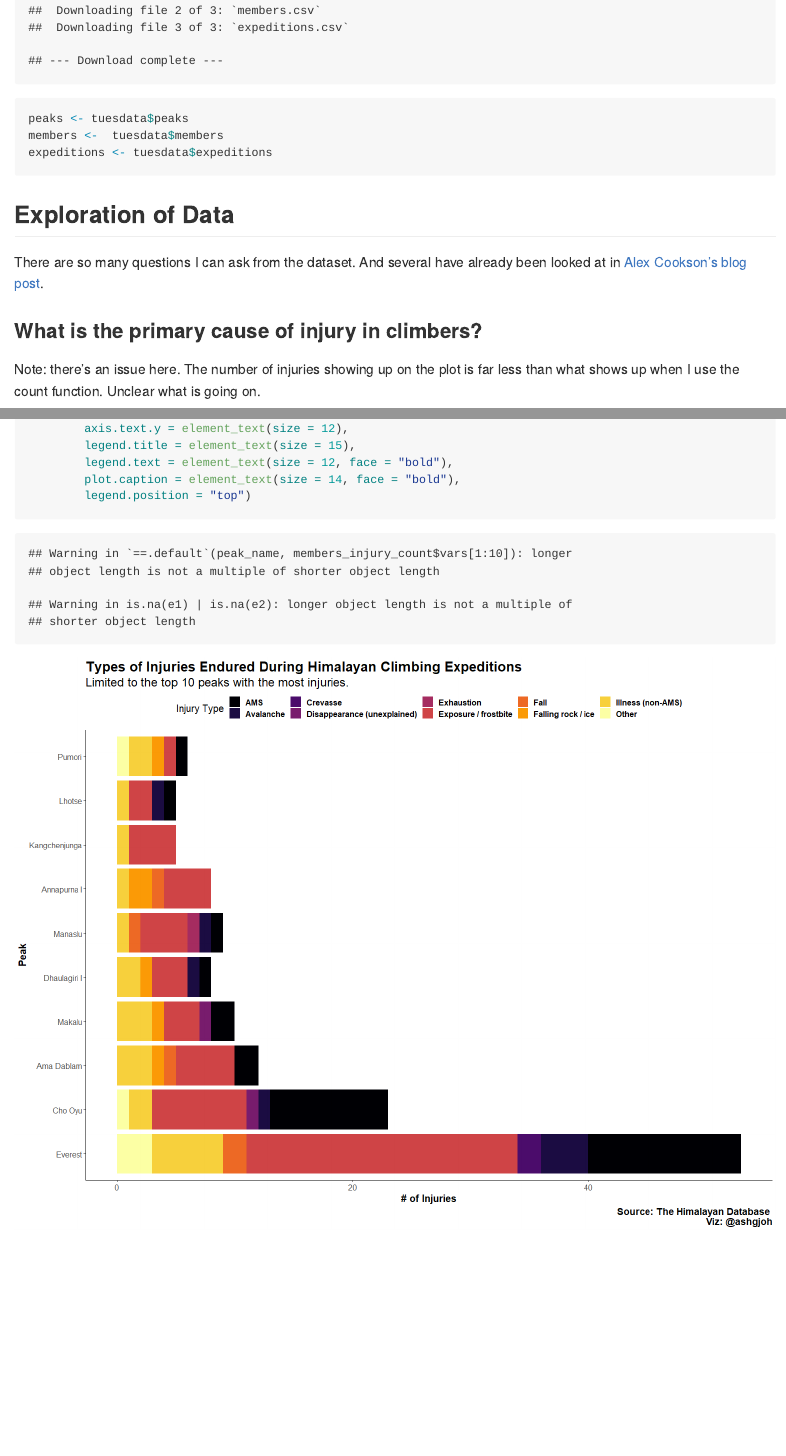
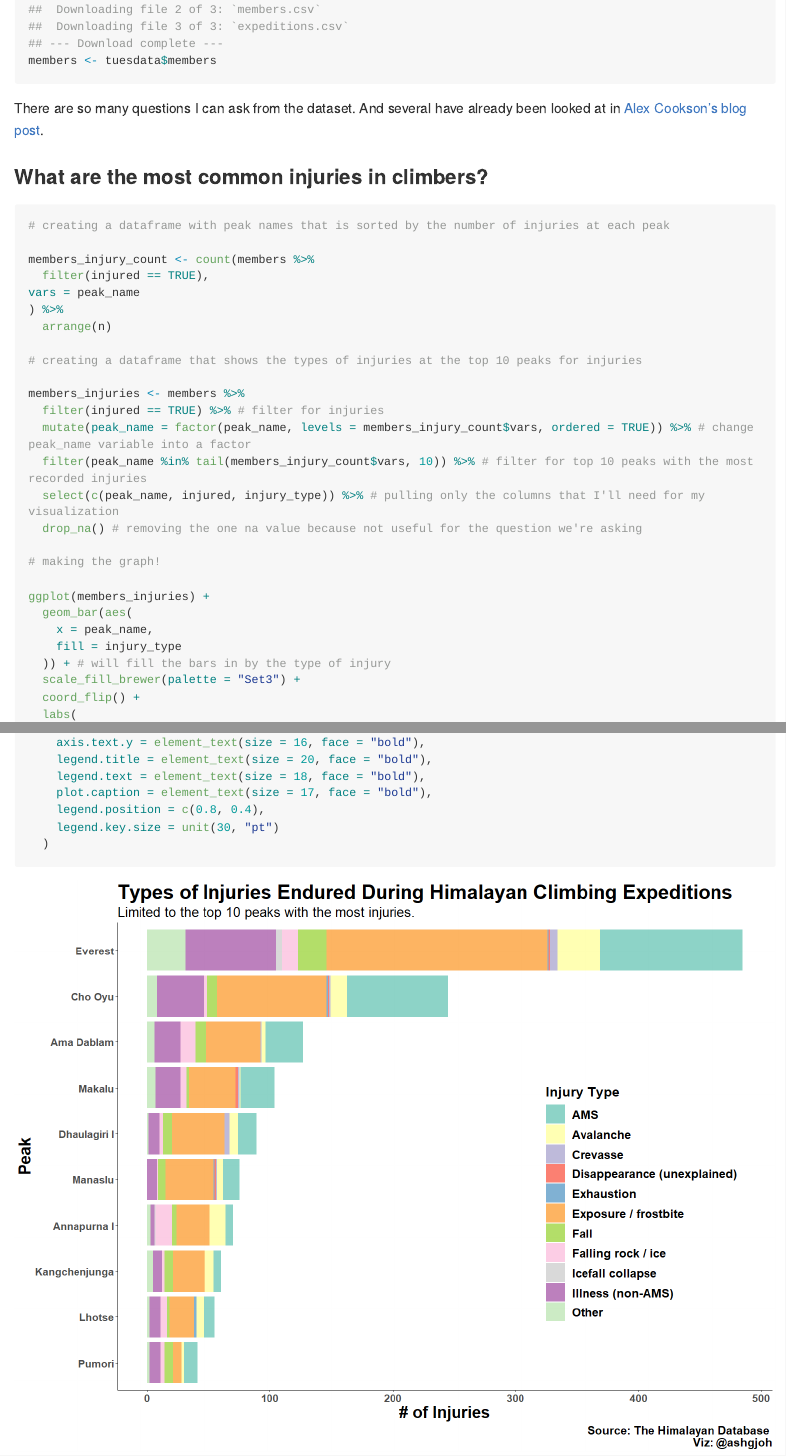
Before and after one commit to ashlyngjohnson/tidytuesday, an R Markdown document (2020_Week39/200922_tidytuesday.Rmd): the page in a window 1100 px wide, from 840 px down before the commit and from 740 px down after it, so that both start at the same text, and a second part further down, joined at a grey line. The pictures show the output file 2020_Week39/200922_tidytuesday.md that the author committed with the source, drawn offline in the style of GitHub; long lines of code are wrapped.

Commit message:
Finalized figure for tidy tuesday submission.

````diff
--- a/2020_Week39/200922_tidytuesday.Rmd
+++ b/2020_Week39/200922_tidytuesday.Rmd
@@ -23,18 +23,17 @@ This week's data comes from The Himalayan Database. This database is comprised o
 tuesdata <- tidytuesdayR::tt_load(2020, week = 39)
-peaks <- tuesdata$peaks
-members <-  tuesdata$members
-expeditions <- tuesdata$expeditions
+members <- tuesdata$members
 ```
-
-## Exploration of Data
 
 There are so many questions I can ask from the dataset. And several have already been looked at in [Alex Cookson's blog post](https://www.alexcookson.com/post/analyzing-himalayan-peaks-first-ascents/).
 
-### What is the primary cause of injury in climbers?
+### What are the most common injuries in climbers?
 
-Note: there's an issue here. The number of injuries showing up on the plot is far less than what shows up when I use the count function. Unclear what is going on.
 ```{r injury figure, fig.width = 16, fig.height = 12}
 
-# creating a vector with peak names that is in descending order by the number of injuries at each peak
+# creating a dataframe with peak names that is sorted by the number of injuries at each peak
 
 members_injury_count <- count(members %>%
+  filter(injured == TRUE),
+vars = peak_name
+) %>%
+  arrange(n)
@@ -44,3 +40,18 @@ members_injury_count <- count(members %>%
 
-# creating a plot that shows the types of injuries at the top 10 peaks for injuries
+# creating a dataframe that shows the types of injuries at the top 10 peaks for injuries
 
+members_injuries <- members %>%
+  filter(injured == TRUE) %>% # filter for injuries
+  mutate(peak_name = factor(peak_name, levels = members_injury_count$vars, ordered = TRUE)) %>% # change peak_name variable into a factor
+  filter(peak_name %in% tail(members_injury_count$vars, 10)) %>% # filter for top 10 peaks with the most recorded injuries
+  select(c(peak_name, injured, injury_type)) %>% # pulling only the columns that I'll need for my visualization
+  drop_na() # removing the one na value because not useful for the question we're asking
+
+# making the graph!
+
+ggplot(members_injuries) +
+  geom_bar(aes(
+    x = peak_name,
+    fill = injury_type
+  )) + # will fill the bars in by the type of injury
+  scale_fill_brewer(palette = "Set3") +
@@ -66,5 +67,0 @@ ggplot(members %>%
-        axis.text.y = element_text(size = 12),
-        legend.title = element_text(size = 15),
-        legend.text = element_text(size = 12, face = "bold"),
-        plot.caption = element_text(size = 14, face = "bold"),
-        legend.position = "top")
@@ -71 +74,9 @@ ggplot(members %>%
+    axis.text.y = element_text(size = 16, face = "bold"),
+    legend.title = element_text(size = 20, face = "bold"),
+    legend.text = element_text(size = 18, face = "bold"),
+    plot.caption = element_text(size = 17, face = "bold"),
+    legend.position = c(0.8, 0.4),
+    legend.key.size = unit(30, "pt")
+  )
+
 ```
````
Also changed, not shown: 2020_Week39/200922_tidytuesday.md, 2020_Week39/200922_tidytuesday_files/figure-gfm/injury figure-1.png, 2020_Week39/200922_tidytuesday.Rmd (34 more changed lines).
